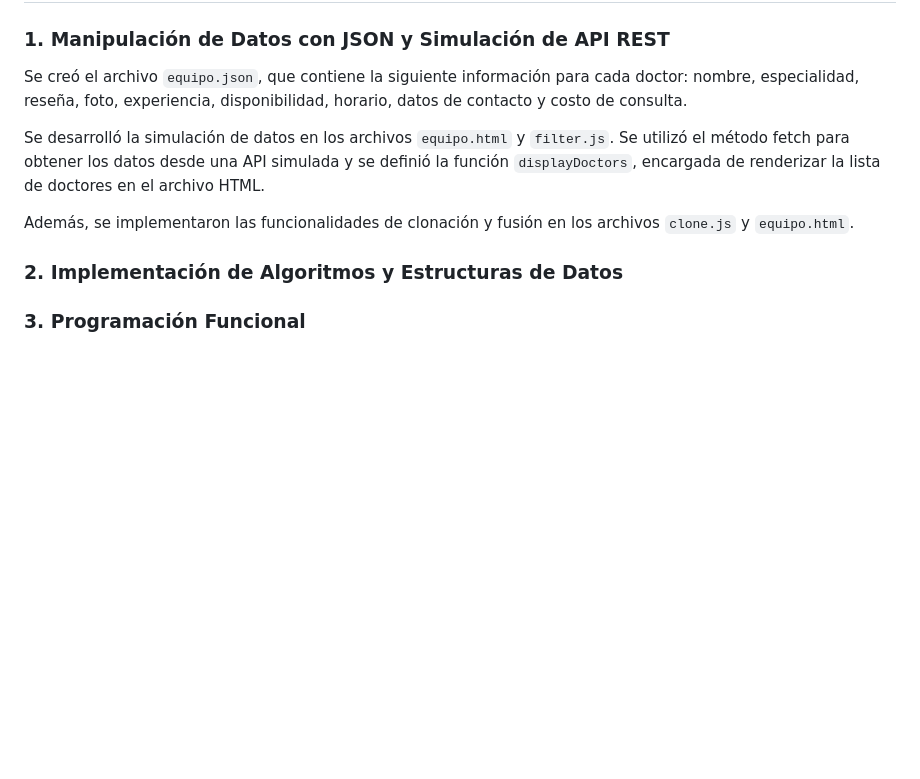
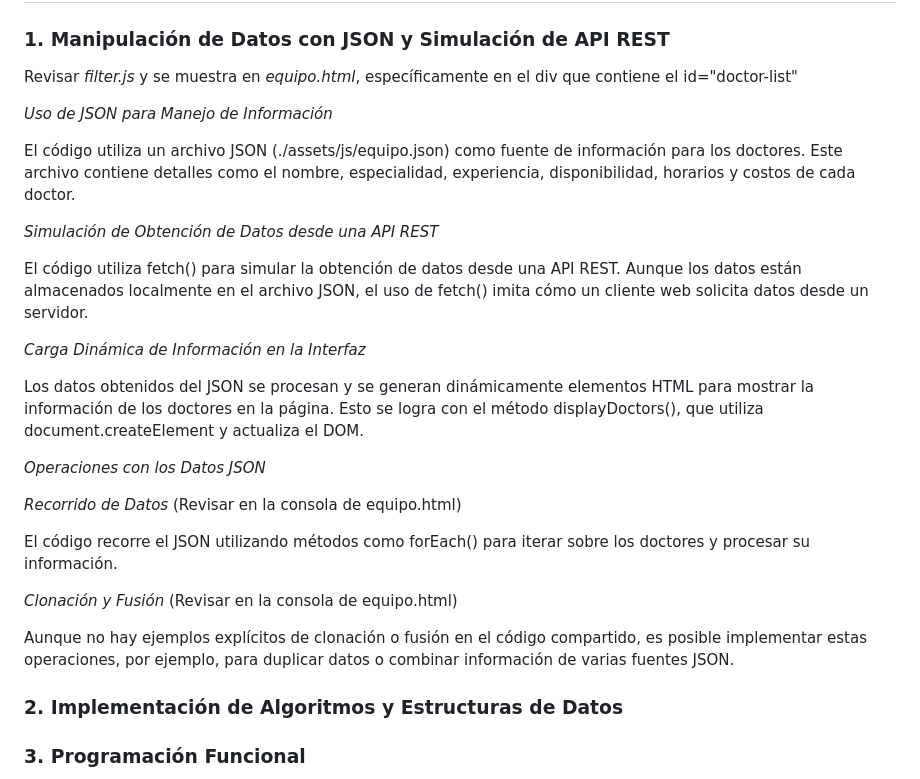
Before and after one commit to Natavica/m03--e5--abpro, a Markdown page: README.md, the part around the change. GitHub-like rendering; blank space fills up the shorter version.

Commit message:
Actualización README info Nata

```diff
--- a/README.md
+++ b/README.md
@@ -31,11 +31,29 @@ En este proyecto se integran todos los conceptos avanzados de JavaScript para me
 
 ### 1. Manipulación de Datos con JSON y Simulación de API REST
 
-Se creó el archivo `equipo.json`, que contiene la siguiente información para cada doctor: nombre, especialidad, reseña, foto, experiencia, disponibilidad, horario, datos de contacto y costo de consulta.
+Revisar *filter.js* y se muestra en *equipo.html*, específicamente en el div que contiene el id="doctor-list"
 
-Se desarrolló la simulación de datos en los archivos `equipo.html` y `filter.js`. Se utilizó el método fetch para obtener los datos desde una API simulada y se definió la función `displayDoctors`, encargada de renderizar la lista de doctores en el archivo HTML.
+*Uso de JSON para Manejo de Información*
 
-Además, se implementaron las funcionalidades de clonación y fusión en los archivos `clone.js` y `equipo.html`.
+El código utiliza un archivo JSON (./assets/js/equipo.json) como fuente de información para los doctores. Este archivo contiene detalles como el nombre, especialidad, experiencia, disponibilidad, horarios y costos de cada doctor.
+
+*Simulación de Obtención de Datos desde una API REST*
+
+El código utiliza fetch() para simular la obtención de datos desde una API REST. Aunque los datos están almacenados localmente en el archivo JSON, el uso de fetch() imita cómo un cliente web solicita datos desde un servidor.
+
+*Carga Dinámica de Información en la Interfaz*
+
+Los datos obtenidos del JSON se procesan y se generan dinámicamente elementos HTML para mostrar la información de los doctores en la página. Esto se logra con el método displayDoctors(), que utiliza document.createElement y actualiza el DOM.
+
+*Operaciones con los Datos JSON*
+
+*Recorrido de Datos* (Revisar en la consola de equipo.html)
+
+El código recorre el JSON utilizando métodos como forEach() para iterar sobre los doctores y procesar su información.
+
+*Clonación y Fusión* (Revisar en la consola de equipo.html)
+
+Aunque no hay ejemplos explícitos de clonación o fusión en el código compartido, es posible implementar estas operaciones, por ejemplo, para duplicar datos o combinar información de varias fuentes JSON.
 
 
 ### 2. Implementación de Algoritmos y Estructuras de Datos
```
